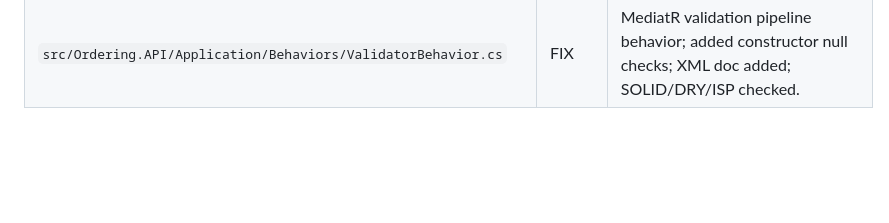
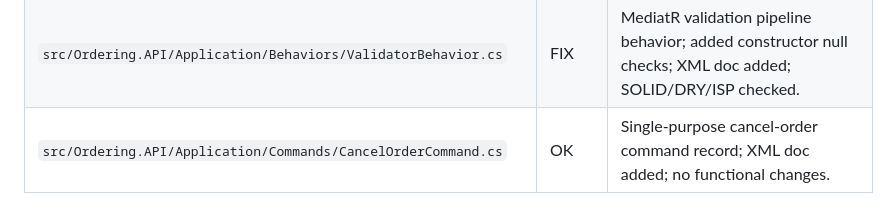
Before and after one commit to Terrence721/eshop-full, a Markdown page: docs/code-review-status.md, the part around the change. GitHub-like rendering; blank space fills up the shorter version.

Commit message:
docs(ordering): review CancelOrderCommand.cs (#189)
Add XML documentation to the cancel-order command record. SOLID/DRY/ISP
checked, no functional changes.

```diff
--- a/docs/code-review-status.md
+++ b/docs/code-review-status.md
@@ -133,3 +133,4 @@ Result legend: `OK` = reviewed, no changes required; `FIX` = reviewed and change
 | `src/Ordering.API/Application/Behaviors/LoggingBehavior.cs` | OK | MediatR pipeline behavior logging request/response; single responsibility; XML doc added; no functional changes. |
 | `src/Ordering.API/Application/Behaviors/TransactionBehavior.cs` | FIX | MediatR transaction/outbox pipeline behavior; made null validation use `ArgumentNullException` instead of `ArgumentException` (corrected mismatched parameter-name check); XML doc added; SOLID/DRY/ISP checked. |
 | `src/Ordering.API/Application/Behaviors/ValidatorBehavior.cs` | FIX | MediatR validation pipeline behavior; added constructor null checks; XML doc added; SOLID/DRY/ISP checked. |
+| `src/Ordering.API/Application/Commands/CancelOrderCommand.cs` | OK | Single-purpose cancel-order command record; XML doc added; no functional changes. |
```
